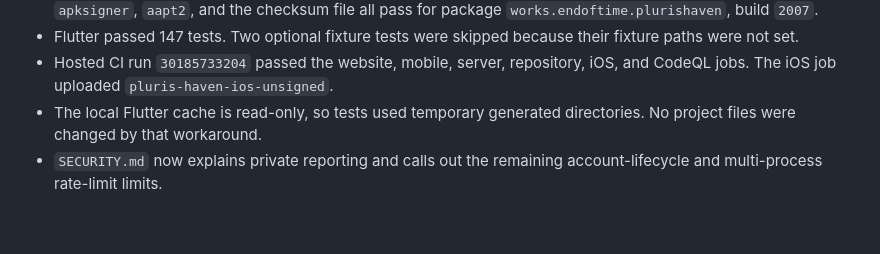
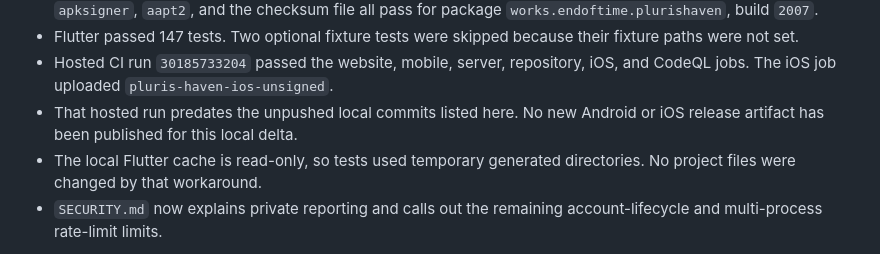
Before and after one commit to EndofTimeWorks/pluris-haven, a Markdown page: CHANGELOG.md, the part around the change. Rendered like a GitHub page; blank space fills up the shorter version.

Commit message:
docs(release): mark current build evidence

```diff
--- a/CHANGELOG.md
+++ b/CHANGELOG.md
@@ -63,6 +63,8 @@ Android-first alpha work: `0.2.0-pre-alpha.1.dev.9+2007`.
   their fixture paths were not set.
 - Hosted CI run `30185733204` passed the website, mobile, server, repository,
   iOS, and CodeQL jobs. The iOS job uploaded `pluris-haven-ios-unsigned`.
+- That hosted run predates the unpushed local commits listed here. No new
+  Android or iOS release artifact has been published for this local delta.
 - The local Flutter cache is read-only, so tests used temporary generated
   directories. No project files were changed by that workaround.
 - `SECURITY.md` now explains private reporting and calls out the remaining
```
